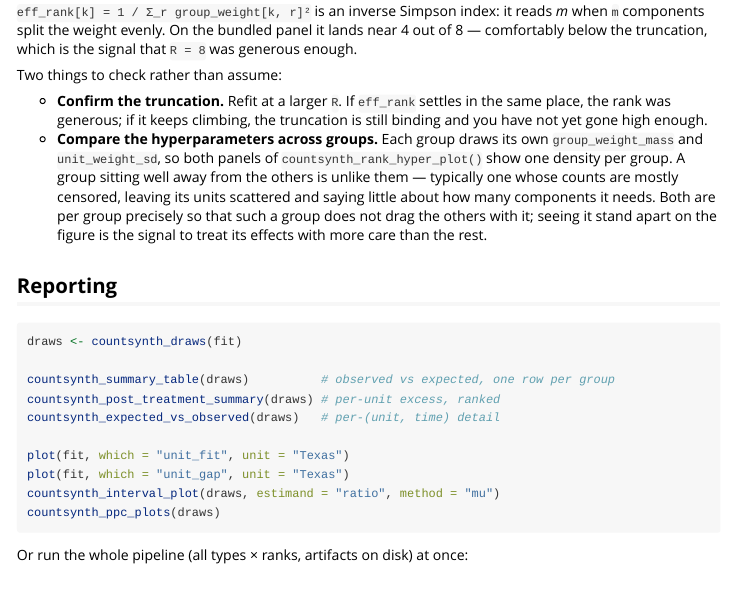
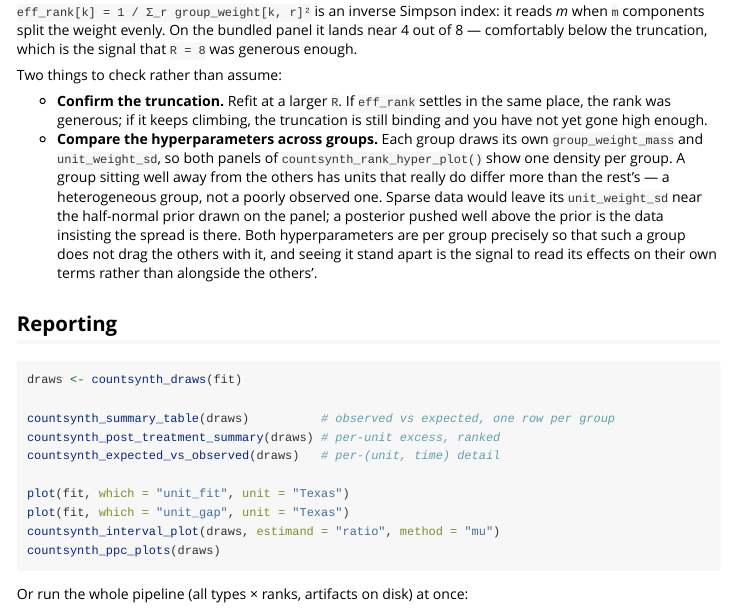
Before and after one commit to afranks86/countsynth, an R Markdown document (vignettes/getting-started.Rmd): the page in a window 1100 px wide, from 1610 px down. Rendered offline with R 4.5, knitr and Pandoc, with nearby package versions.

Commit message:
docs: correct why one group's unit_weight_sd was large
The comment and docs said a group whose cells are mostly censored has its
units scattered far from any profile, inflating the pooled scalar. That
confuses lack of signal with excess variation. Sparse data would have left
unit_weight_sd near its half-normal prior; the posterior instead sat
entirely above it (1.977 [1.224, 3.074]), which is the data insisting the
spread is real.

It is. Over observed cells only -- censored cells excluded from the
calculation entirely -- the group's state-level log rates have sd 0.512
against 0.204, 0.175 and 0.323 for the other three, with a wider IQR gap
still, so it is not a few outlier states. The group was a residual "other
race/ethnicity" category, which means Asian/Pacific Islander in one state
and American Indian/Alaska Native in another; its composition varies by
state, so its rate does too.

Nothing about the fix changes. Pooling still made three groups inherit a
spread belonging to one, and per-group estimation still recovers their own
values. Only the account of where the large value came from was wrong.

Co-Authored-By: Claude Opus 5 <noreply@anthropic.com>

```diff
--- a/vignettes/getting-started.Rmd
+++ b/vignettes/getting-started.Rmd
@@ -115,11 +115,14 @@ Two things to check rather than assume:
 - **Compare the hyperparameters across groups.** Each group draws its own
   `group_weight_mass` and `unit_weight_sd`, so both panels of
   `countsynth_rank_hyper_plot()` show one density per group. A group sitting
-  well away from the others is unlike them — typically one whose counts are
-  mostly censored, leaving its units scattered and saying little about how
-  many components it needs. Both are per group precisely so that such a group
-  does not drag the others with it; seeing it stand apart on the figure is
-  the signal to treat its effects with more care than the rest.
+  well away from the others has units that really do differ more than the
+  rest's — a heterogeneous group, not a poorly observed one. Sparse data
+  would leave its `unit_weight_sd` near the half-normal prior drawn on the
+  panel; a posterior pushed well above the prior is the data insisting the
+  spread is there. Both hyperparameters are per group precisely so that such
+  a group does not drag the others with it, and seeing it stand apart is the
+  signal to read its effects on their own terms rather than alongside the
+  others'.
 
 ## Reporting
 
```
Also changed, not shown: README.md, 1 other file.
